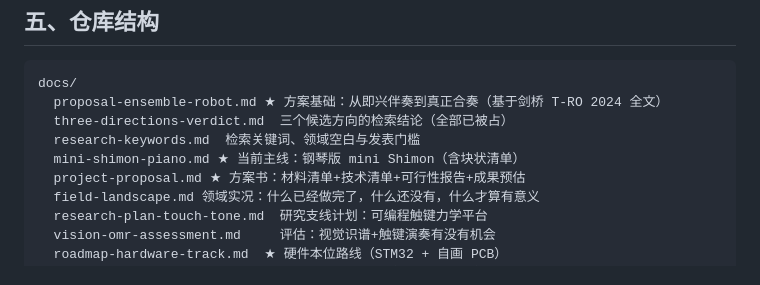
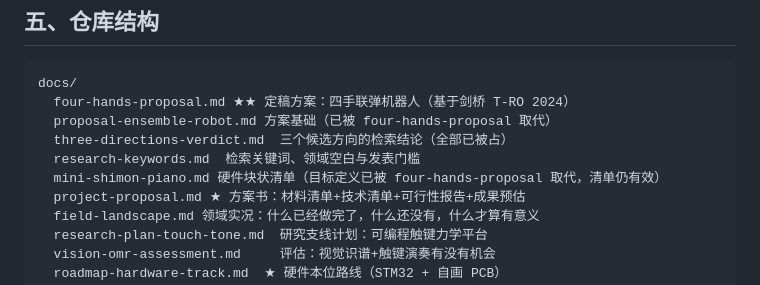
Before and after one commit to Yutianmusicstudio/learning_Robot, a Markdown page: README.md, the part around the change. Rendered like a GitHub page.

````diff
--- a/README.md
+++ b/README.md
@@ -107,10 +107,11 @@ Phase 5  感知与智能          长期   —— 摄像头读谱、力反馈、
 
 ```
 docs/
-  proposal-ensemble-robot.md ★ 方案基础：从即兴伴奏到真正合奏（基于剑桥 T-RO 2024 全文）
+  four-hands-proposal.md ★★ 定稿方案：四手联弹机器人（基于剑桥 T-RO 2024）
+  proposal-ensemble-robot.md 方案基础（已被 four-hands-proposal 取代）
   three-directions-verdict.md  三个候选方向的检索结论（全部已被占）
   research-keywords.md  检索关键词、领域空白与发表门槛
-  mini-shimon-piano.md ★ 当前主线：钢琴版 mini Shimon（含块状清单）
+  mini-shimon-piano.md 硬件块状清单（目标定义已被 four-hands-proposal 取代，清单仍有效）
   project-proposal.md ★ 方案书：材料清单+技术清单+可行性报告+成果预估
   field-landscape.md 领域实况：什么已经做完了，什么还没有，什么才算有意义
   research-plan-touch-tone.md  研究支线计划：可编程触键力学平台
````
Also changed, not shown: docs/four-hands-proposal.md (added, +148 -0 lines), docs/mini-shimon-piano.md (+3 -0 lines).
